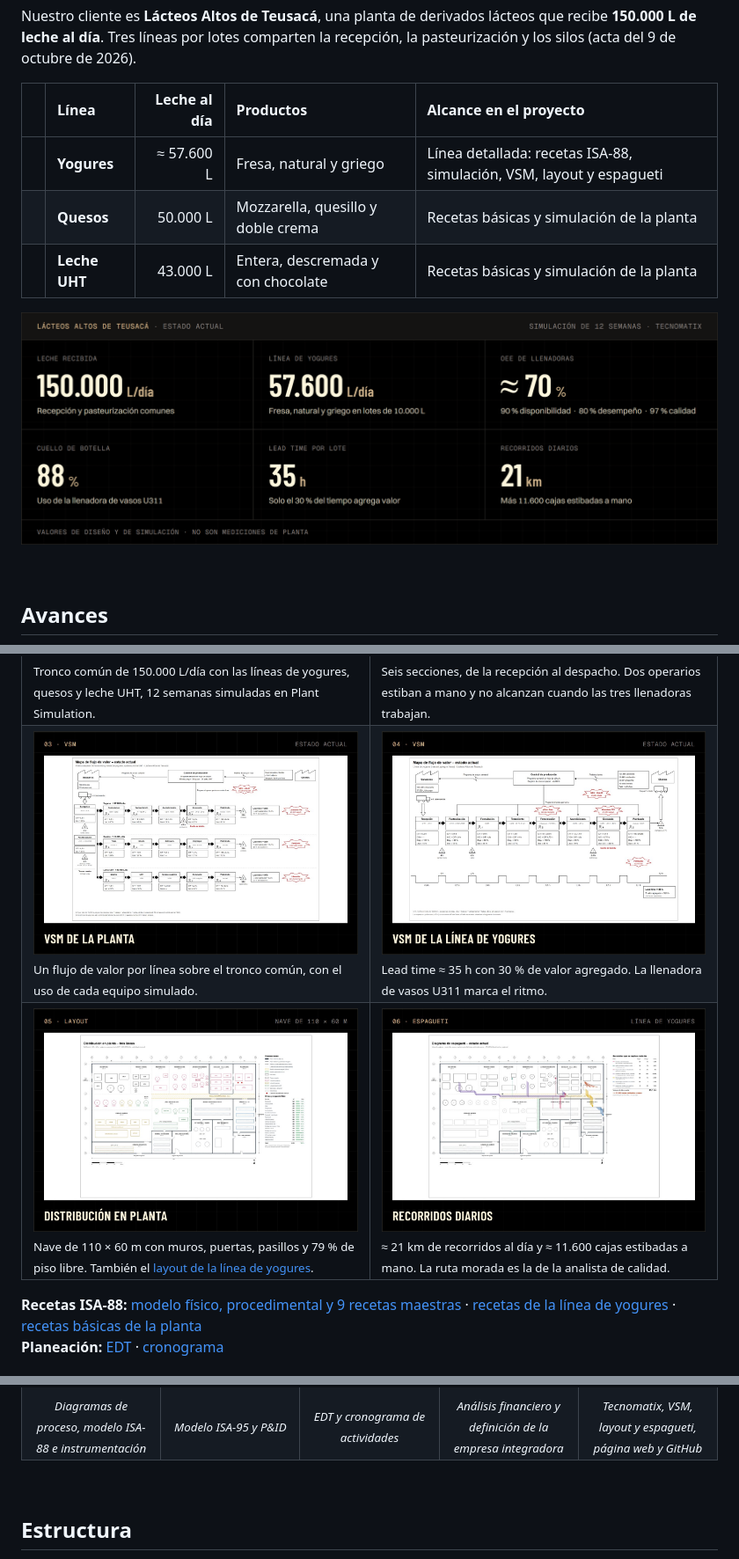
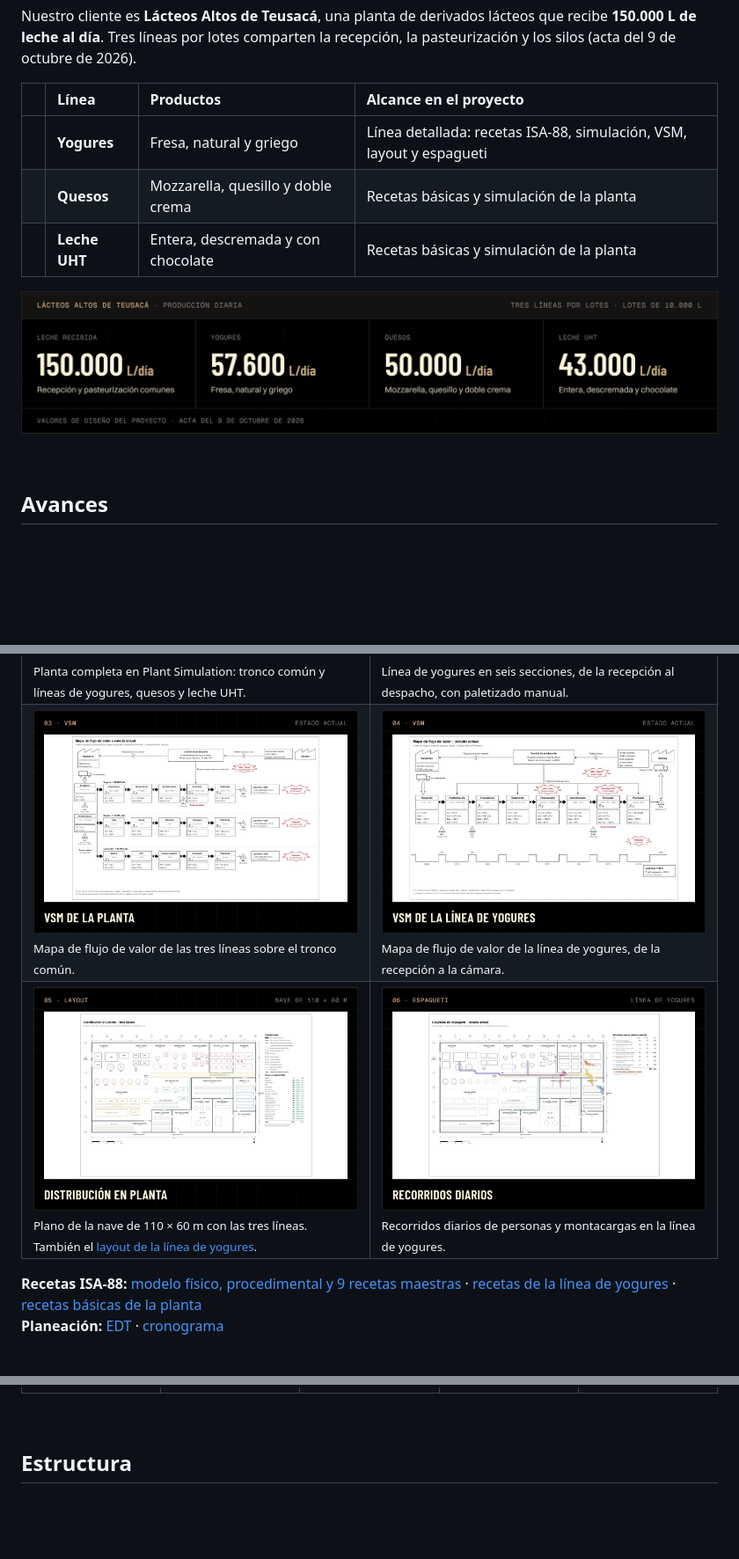
Before and after one commit to Mekvra/proyecto-integrador, a Markdown page: README.md, 3 parts joined by grey strips. Shown at 88% size. GitHub-like rendering; pictures changed too: .github/assets/cifras.png; badges without logos; blank space fills up the shorter version.

```diff
--- a/README.md
+++ b/README.md
@@ -42,10 +42,10 @@
 
 Nuestro cliente es **Lácteos Altos de Teusacá**, una planta de derivados lácteos que recibe **150.000 L de leche al día**. Tres líneas por lotes comparten la recepción, la pasteurización y los silos (acta del 9 de octubre de 2026).
 
-| | Línea | Leche al día | Productos | Alcance en el proyecto |
-|:--:|:--|--:|:--|:--|
-| <img src="https://img.shields.io/badge/-%20%20-e87090?style=flat-square" alt=""> | **Yogures** | ≈ 57.600 L | Fresa, natural y griego | Línea detallada: recetas ISA-88, simulación, VSM, layout y espagueti |
-| <img src="https://img.shields.io/badge/-%20%20-e6c25a?style=flat-square" alt=""> | **Quesos** | 50.000 L | Mozzarella, quesillo y doble crema | Recetas básicas y simulación de la planta |
-| <img src="https://img.shields.io/badge/-%20%20-6fae78?style=flat-square" alt=""> | **Leche UHT** | 43.000 L | Entera, descremada y con chocolate | Recetas básicas y simulación de la planta |
+| | Línea | Productos | Alcance en el proyecto |
+|:--:|:--|:--|:--|
+| <img src="https://img.shields.io/badge/-%20%20-e87090?style=flat-square" alt=""> | **Yogures** | Fresa, natural y griego | Línea detallada: recetas ISA-88, simulación, VSM, layout y espagueti |
+| <img src="https://img.shields.io/badge/-%20%20-e6c25a?style=flat-square" alt=""> | **Quesos** | Mozzarella, quesillo y doble crema | Recetas básicas y simulación de la planta |
+| <img src="https://img.shields.io/badge/-%20%20-6fae78?style=flat-square" alt=""> | **Leche UHT** | Entera, descremada y con chocolate | Recetas básicas y simulación de la planta |
 
 <p align="center">
@@ -62,31 +62,31 @@ Estado actual de la planta, antes de la propuesta de automatización. Cada image
   <tr>
     <td width="50%" valign="top">
       <a href="02_gestion-produccion/simulacion-tecnomatix/planta-150k"><img src=".github/assets/avances/d1.jpg" alt="Modelo 3D de la planta con tres líneas en Tecnomatix" width="100%"></a>
-      <sub>Tronco común de 150.000 L/día con las líneas de yogures, quesos y leche UHT, 12 semanas simuladas en Plant Simulation.</sub>
+      <sub>Planta completa en Plant Simulation: tronco común y líneas de yogures, quesos y leche UHT.</sub>
     </td>
     <td width="50%" valign="top">
       <a href="02_gestion-produccion/simulacion-tecnomatix/linea-yogures"><img src=".github/assets/avances/d2.jpg" alt="Modelo 3D de la línea de yogures con paletizado manual" width="100%"></a>
-      <sub>Seis secciones, de la recepción al despacho. Dos operarios estiban a mano y no alcanzan cuando las tres llenadoras trabajan.</sub>
+      <sub>Línea de yogures en seis secciones, de la recepción al despacho, con paletizado manual.</sub>
     </td>
   </tr>
   <tr>
     <td width="50%" valign="top">
       <a href="02_gestion-produccion/vsm/vsm_planta_3_lineas_clasico.pdf"><img src=".github/assets/avances/d3.jpg" alt="VSM de la planta con tres líneas" width="100%"></a>
-      <sub>Un flujo de valor por línea sobre el tronco común, con el uso de cada equipo simulado.</sub>
+      <sub>Mapa de flujo de valor de las tres líneas sobre el tronco común.</sub>
     </td>
     <td width="50%" valign="top">
       <a href="02_gestion-produccion/vsm/vsm_linea_yogures_clasico.pdf"><img src=".github/assets/avances/d4.jpg" alt="VSM de la línea de yogures" width="100%"></a>
-      <sub>Lead time ≈ 35 h con 30 % de valor agregado. La llenadora de vasos U311 marca el ritmo.</sub>
+      <sub>Mapa de flujo de valor de la línea de yogures, de la recepción a la cámara.</sub>
     </td>
   </tr>
   <tr>
     <td width="50%" valign="top">
       <a href="02_gestion-produccion/distribucion-planta/layout_planta_3_lineas_clasico.pdf"><img src=".github/assets/avances/d5.jpg" alt="Distribución en planta de la nave de 110 por 60 metros" width="100%"></a>
-      <sub>Nave de 110 × 60 m con muros, puertas, pasillos y 79 % de piso libre. También el <a href="02_gestion-produccion/distribucion-planta/layout_linea_yogures_actual_clasico.pdf">layout de la línea de yogures</a>.</sub>
+      <sub>Plano de la nave de 110 × 60 m con las tres líneas. También el <a href="02_gestion-produccion/distribucion-planta/layout_linea_yogures_actual_clasico.pdf">layout de la línea de yogures</a>.</sub>
     </td>
     <td width="50%" valign="top">
       <a href="02_gestion-produccion/distribucion-planta/espagueti_linea_yogures_actual_clasico.pdf"><img src=".github/assets/avances/d6.jpg" alt="Diagrama de espagueti de la línea de yogures" width="100%"></a>
-      <sub>≈ 21 km de recorridos al día y ≈ 11.600 cajas estibadas a mano. La ruta morada es la de la analista de calidad.</sub>
+      <sub>Recorridos diarios de personas y montacargas en la línea de yogures.</sub>
     </td>
   </tr>
 </table>
@@ -135,11 +150,4 @@ Estado actual de la planta, antes de la propuesta de automatización. Cada image
     </td>
-  </tr>
-  <tr>
-    <td align="center" valign="top"><sub><i>Diagramas de proceso, modelo ISA-88 e instrumentación</i></sub></td>
-    <td align="center" valign="top"><sub><i>Modelo ISA-95 y P&amp;ID</i></sub></td>
-    <td align="center" valign="top"><sub><i>EDT y cronograma de actividades</i></sub></td>
-    <td align="center" valign="top"><sub><i>Análisis financiero y definición de la empresa integradora</i></sub></td>
-    <td align="center" valign="top"><sub><i>Tecnomatix, VSM, layout y espagueti, página web y GitHub</i></sub></td>
   </tr>
 </table>
 
```
Also changed, not shown: other parts of README.md (+36 -21 lines).
